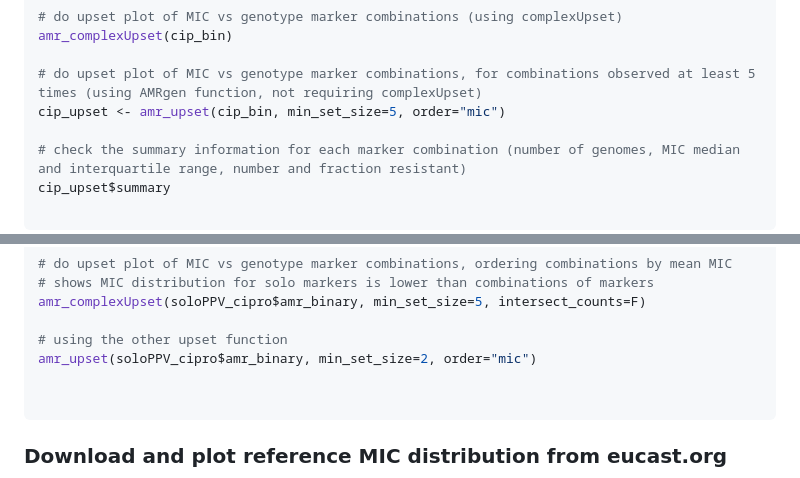
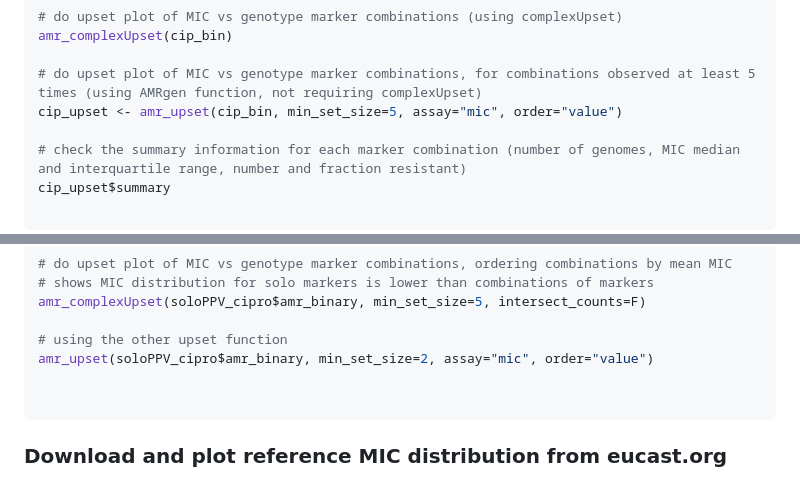
Before and after one commit to zadyson/AMRgen, a Markdown page: README.md, 2 parts joined by grey strips. GitHub-like rendering.

Commit message:
Update amr_upset command

````diff
--- a/README.md
+++ b/README.md
@@ -101,7 +101,7 @@ cip_bin<- get_binary_matrix(ecoli_geno, ecoli_ast, antibiotic="Ciprofloxacin", d
 amr_complexUpset(cip_bin)
 
 # do upset plot of MIC vs genotype marker combinations, for combinations observed at least 5 times (using AMRgen function, not requiring complexUpset)
-cip_upset <- amr_upset(cip_bin, min_set_size=5, order="mic")
+cip_upset <- amr_upset(cip_bin, min_set_size=5, assay="mic", order="value")
 
 # check the summary information for each marker combination (number of genomes, MIC median and interquartile range, number and fraction resistant)
 cip_upset$summary
@@ -179,7 +179,7 @@ allstatsNWT$combined %>% filter(pval<0.05) %>% arrange(-ppv)
 amr_complexUpset(soloPPV_cipro$amr_binary, min_set_size=5, intersect_counts=F)
 
 # using the other upset function
-amr_upset(soloPPV_cipro$amr_binary, min_set_size=2, order="mic")
+amr_upset(soloPPV_cipro$amr_binary, min_set_size=2, assay="mic", order="value")
 
 
 ```
````
